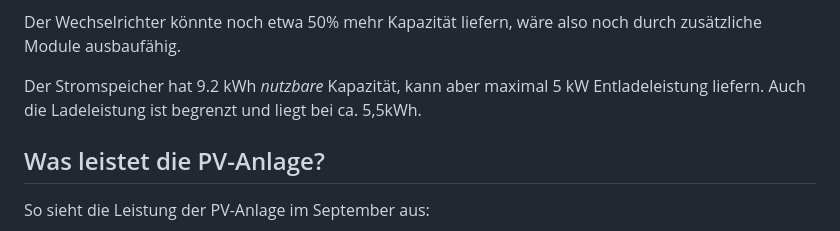
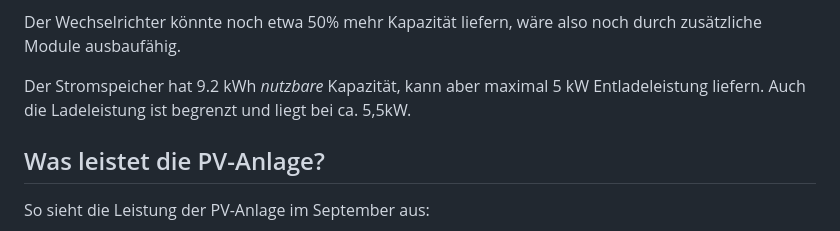
Before and after one commit to fghaas/glt2024, a Markdown page: markdown/pv.md, the part around the change. Rendered like a GitHub page.

Commit message:
Fix one typo

```diff
--- a/markdown/pv.md
+++ b/markdown/pv.md
@@ -55,7 +55,7 @@ Unsere PV-Anlage besteht aus 22 Solarmodulen, die jeweils *maximal* 465 Watt Lei
 Der Wechselrichter könnte noch etwa 50% mehr Kapazität liefern, wäre also noch durch zusätzliche Module ausbaufähig.
 
 Der Stromspeicher hat 9.2 kWh *nutzbare* Kapazität, kann aber maximal 5 kW Entladeleistung liefern.
-Auch die Ladeleistung ist begrenzt und liegt bei ca. 5,5kWh.
+Auch die Ladeleistung ist begrenzt und liegt bei ca. 5,5kW.
 
 
 <!-- .slide: data-background-image="images/energy-dashboard-202309.png" data-background-size="contain" -->
```
